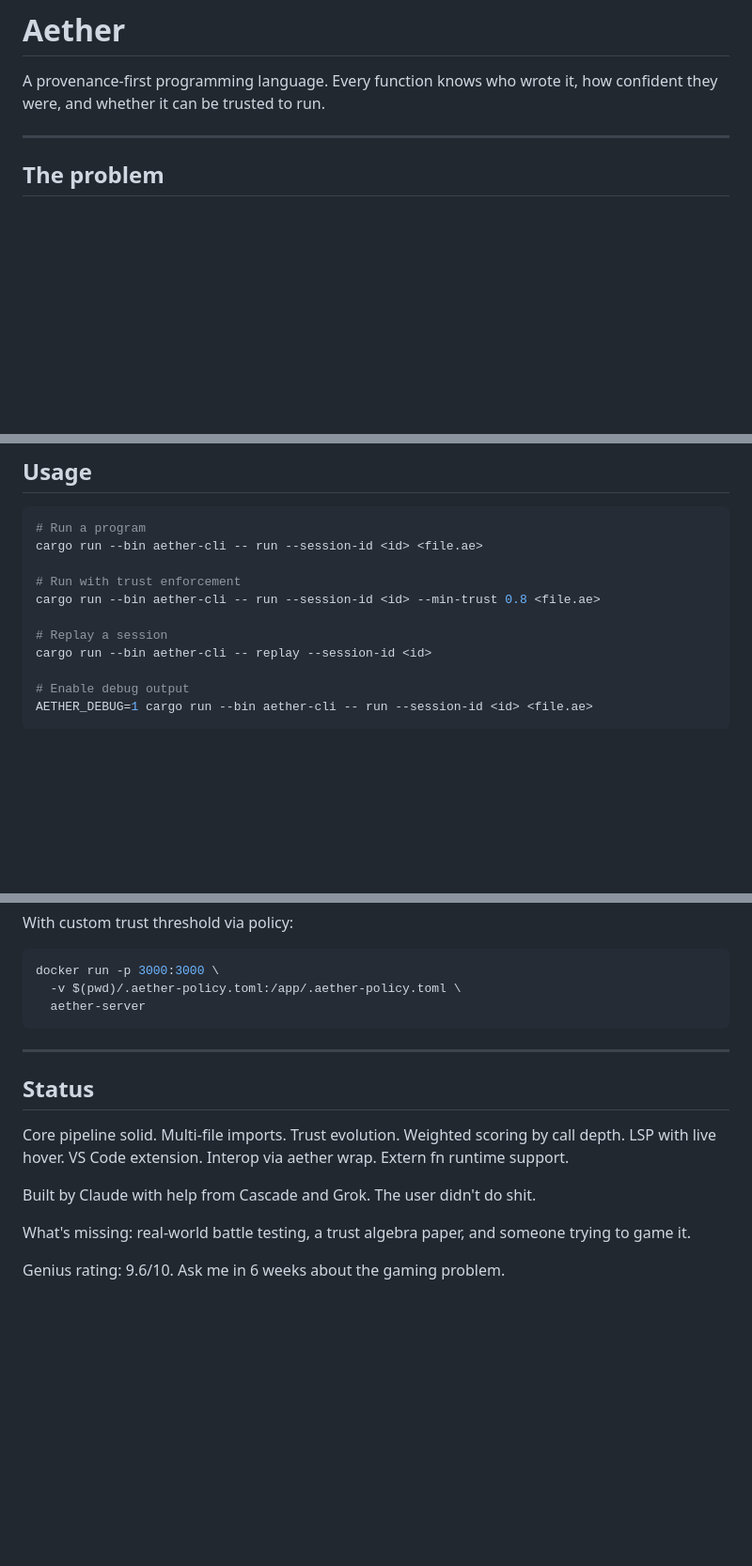
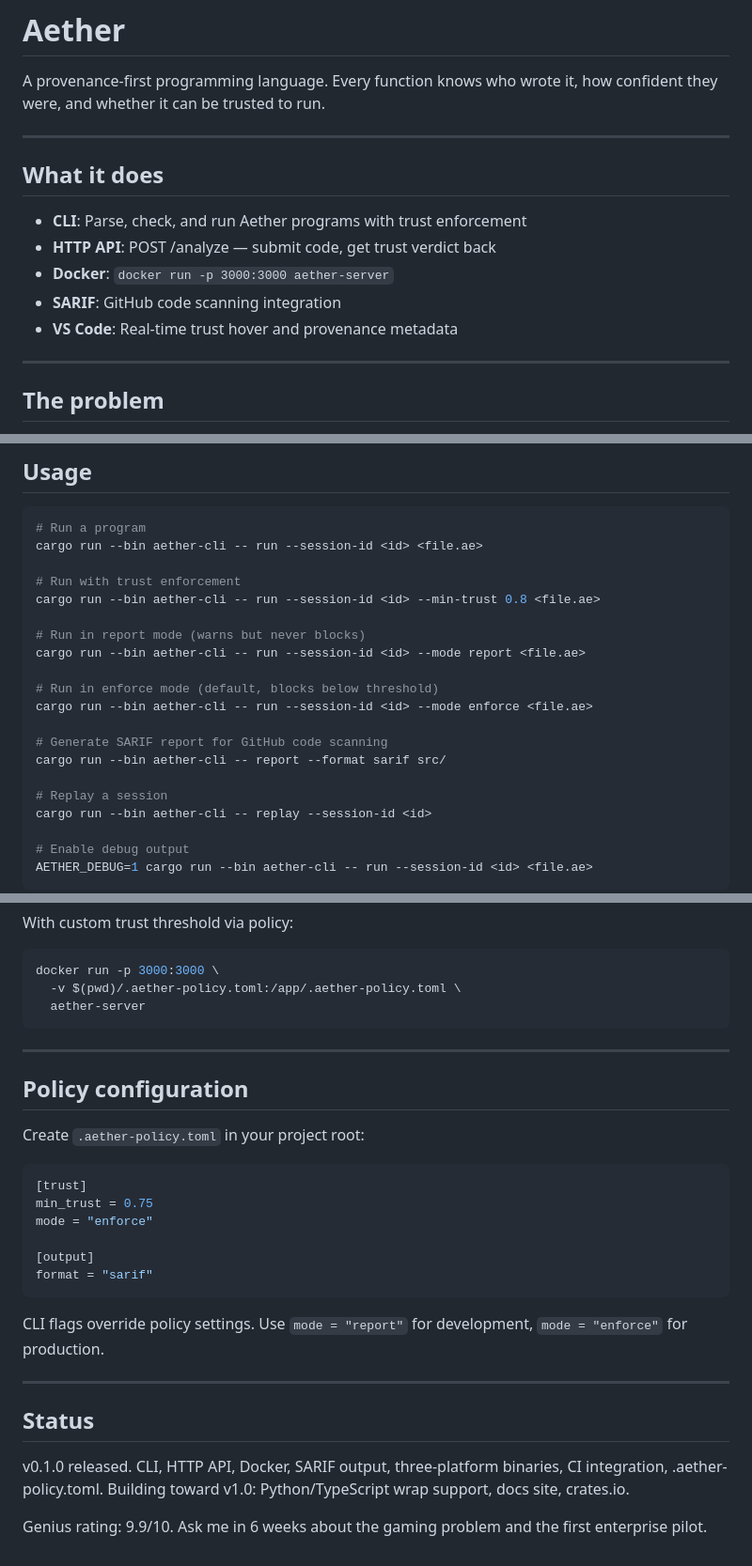
Before and after one commit to webfor1website/aether, a Markdown page: README.md, 3 parts joined by grey strips. Shown at 94% size. Drawn GitHub-style; blank space fills up the shorter version.

Commit message:
docs: update README — HTTP API, SARIF, --mode flag, policy config, v0.1.0 status

````diff
--- a/README.md
+++ b/README.md
@@ -3,6 +3,16 @@
 # Aether
 
 A provenance-first programming language. Every function knows who wrote it, how confident they were, and whether it can be trusted to run.
+
+---
+
+## What it does
+
+- **CLI**: Parse, check, and run Aether programs with trust enforcement
+- **HTTP API**: POST /analyze — submit code, get trust verdict back
+- **Docker**: `docker run -p 3000:3000 aether-server`
+- **SARIF**: GitHub code scanning integration
+- **VS Code**: Real-time trust hover and provenance metadata
 
 ---
 
@@ -173,6 +183,15 @@ cargo run --bin aether-cli -- run --session-id <id> <file.ae>
 # Run with trust enforcement
 cargo run --bin aether-cli -- run --session-id <id> --min-trust 0.8 <file.ae>
 
+# Run in report mode (warns but never blocks)
+cargo run --bin aether-cli -- run --session-id <id> --mode report <file.ae>
+
+# Run in enforce mode (default, blocks below threshold)
+cargo run --bin aether-cli -- run --session-id <id> --mode enforce <file.ae>
+
+# Generate SARIF report for GitHub code scanning
+cargo run --bin aether-cli -- report --format sarif src/
+
 # Replay a session
 cargo run --bin aether-cli -- replay --session-id <id>
 
@@ -315,12 +346,25 @@ docker run -p 3000:3000 \
 
 ---
 
+## Policy configuration
+
+Create `.aether-policy.toml` in your project root:
+
+```toml
+[trust]
+min_trust = 0.75
+mode = "enforce"
+
+[output]
+format = "sarif"
+```
+
+CLI flags override policy settings. Use `mode = "report"` for development, `mode = "enforce"` for production.
+
+---
+
 ## Status
 
-Core pipeline solid. Multi-file imports. Trust evolution. Weighted scoring by call depth. LSP with live hover. VS Code extension. Interop via aether wrap. Extern fn runtime support.
+v0.1.0 released. CLI, HTTP API, Docker, SARIF output, three-platform binaries, CI integration, .aether-policy.toml. Building toward v1.0: Python/TypeScript wrap support, docs site, crates.io.
 
-Built by Claude with help from Cascade and Grok. The user didn't do shit.
-
-What's missing: real-world battle testing, a trust algebra paper, and someone trying to game it.
-
-Genius rating: 9.6/10. Ask me in 6 weeks about the gaming problem.
+Genius rating: 9.9/10. Ask me in 6 weeks about the gaming problem and the first enterprise pilot.
````
Also changed, not shown: other parts of README.md (+12 -0 lines).
